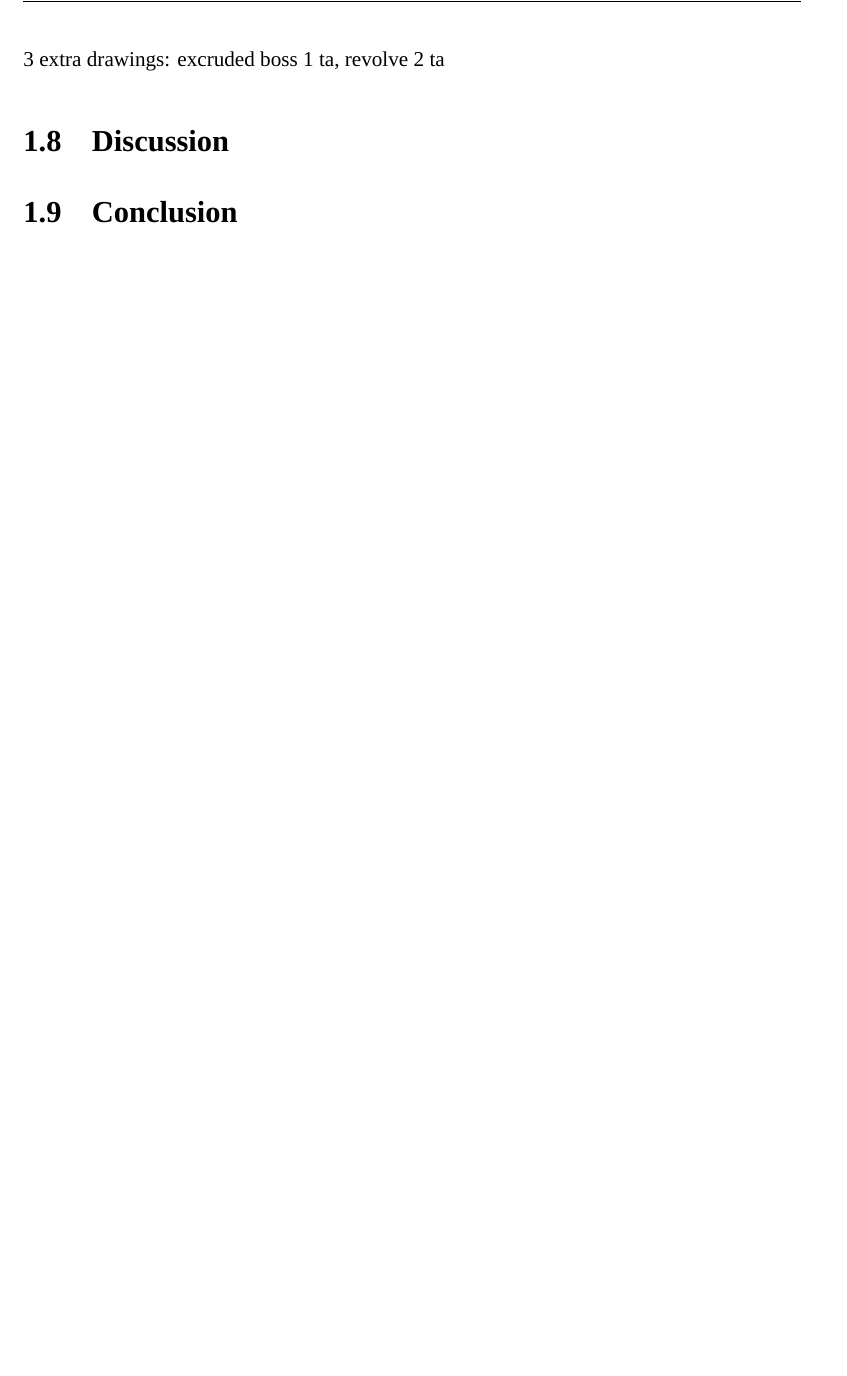
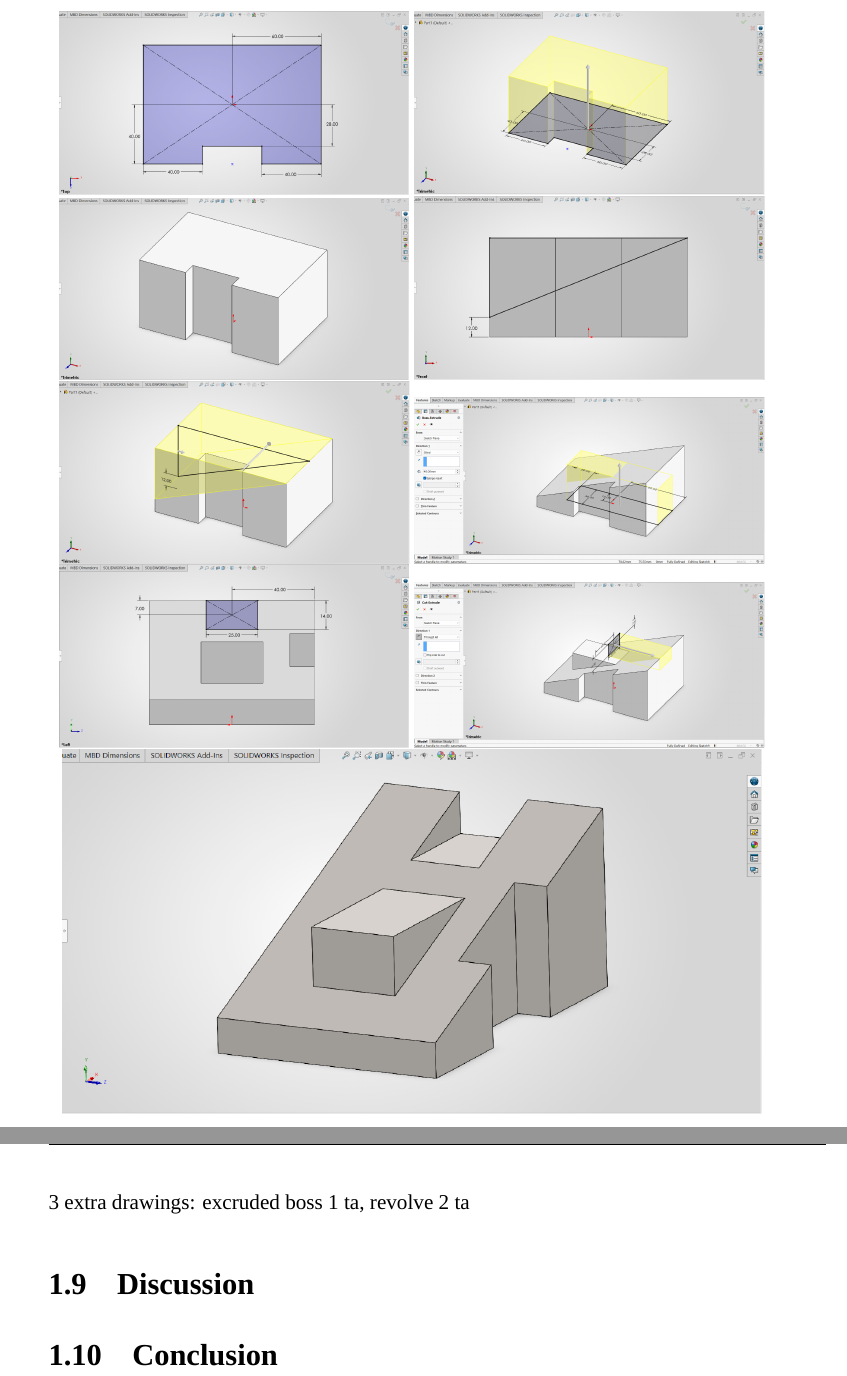
Before and after one commit to T4snimul/me-2130-frb-lab-reports, a LaTeX document (src/main.tex, which reads src/lab-01/main.tex, src/lab-01/sections/object-4.tex): part of page 7 of 7 before the commit and two parts of pages 7 and 8 of 8 after it, the two joined at a grey line, cut so that both start at the same text, the shorter picture padded with empty space. Compiled offline with XeLaTeX; a missing font is replaced by an installed copy or a similar font.

Commit message:
FEAT: Added Object 4

```diff
--- a/src/lab-01/main.tex
+++ b/src/lab-01/main.tex
@@ -17,6 +17,7 @@
   \input{lab-01/sections/object-1}
   \input{lab-01/sections/object-2}
   \input{lab-01/sections/object-3}
+  \input{lab-01/sections/object-4}
   3 extra drawings: excruded boss 1 ta, revolve 2 ta
   \input{lab-01/sections/discussion}
   \input{lab-01/sections/conclusion}
--- /dev/null
+++ b/src/lab-01/sections/object-4.tex
@@ -0,0 +1,54 @@
+\section{Object 4}
+\markright{Object 4}
+
+\begin{figure}[H]
+	\centering
+
+	\begin{subfigure}[b]{0.45\textwidth}
+		\centering
+		\includegraphics[width=\textwidth, keepaspectratio]{lab-01/assets/object-4/object-4-snap-1.png}
+	\end{subfigure}
+	\begin{subfigure}[b]{0.45\textwidth}
+		\centering
+		\includegraphics[width=\textwidth, keepaspectratio]{lab-01/assets/object-4/object-4-snap-2.png}
+	\end{subfigure}
+	\begin{subfigure}[b]{0.45\textwidth}
+		\centering
+		\includegraphics[width=\textwidth, keepaspectratio]{lab-01/assets/object-4/object-4-snap-3.png}
+	\end{subfigure}
+	\begin{subfigure}[b]{0.45\textwidth}
+		\centering
+		\includegraphics[width=\textwidth, keepaspectratio]{lab-01/assets/object-4/object-4-snap-4.png}
+	\end{subfigure}
+	\begin{subfigure}[b]{0.45\textwidth}
+		\centering
+		\includegraphics[width=\textwidth, keepaspectratio]{lab-01/assets/object-4/object-4-snap-5.png}
+	\end{subfigure}
+	% \begin{subfigure}[b]{0.45\textwidth}
+	% 	\centering
+	% 	\includegraphics[width=\textwidth, keepaspectratio]{lab-01/assets/object-4/object-4-snap-6.png}
+	% \end{subfigure}
+	% \begin{subfigure}[b]{0.45\textwidth}
+	% 	\centering
+	% 	\includegraphics[width=\textwidth, keepaspectratio]{lab-01/assets/object-4/object-4-snap-7.png}
+	% \end{subfigure}
+	\begin{subfigure}[b]{0.45\textwidth}
+		\centering
+		\includegraphics[width=\textwidth, keepaspectratio]{lab-01/assets/object-4/object-4-snap-8.png}
+	\end{subfigure}
+	% \begin{subfigure}[b]{0.45\textwidth}
+	% 	\centering
+	% 	\includegraphics[width=\textwidth, keepaspectratio]{lab-01/assets/object-4/object-4-snap-9.png}
+	% \end{subfigure}
+	\begin{subfigure}[b]{0.45\textwidth}
+		\centering
+		\includegraphics[width=\textwidth, keepaspectratio]{lab-01/assets/object-4/object-4-snap-10.png}
+	\end{subfigure}
+	\begin{subfigure}[b]{0.45\textwidth}
+		\centering
+		\includegraphics[width=\textwidth, keepaspectratio]{lab-01/assets/object-4/object-4-snap-11.png}
+	\end{subfigure}
+	\begin{subfigure}[b]{0.90\textwidth}
+		\centering
+		\includegraphics[width=\textwidth, keepaspectratio]{lab-01/assets/object-4/object-4-snap-12.png}
+	\end{subfigure}
```
Also changed, not shown: src/lab-01/sections/object-3.tex (+1 -1 lines), src/lab-01/assets/object-4/object-4-snap-1.png (added), src/lab-01/assets/object-4/object-4-snap-10.png (added), src/lab-01/assets/object-4/object-4-snap-11.png (added), src/lab-01/assets/object-4/object-4-snap-12.png (added), src/lab-01/assets/object-4/object-4-snap-2.png (added), src/lab-01/assets/object-4/object-4-snap-3.png (added), src/lab-01/assets/object-4/object-4-snap-4.png (added), src/lab-01/assets/object-4/object-4-snap-5.png (added), src/lab-01/assets/object-4/object-4-snap-6.png (added), src/lab-01/assets/object-4/object-4-snap-7.png (added), src/lab-01/assets/object-4/object-4-snap-8.png (added), src/lab-01/assets/object-4/object-4-snap-9.png (added), src/lab-01/sections/object-4.tex (4 more changed lines), 11 other files.
